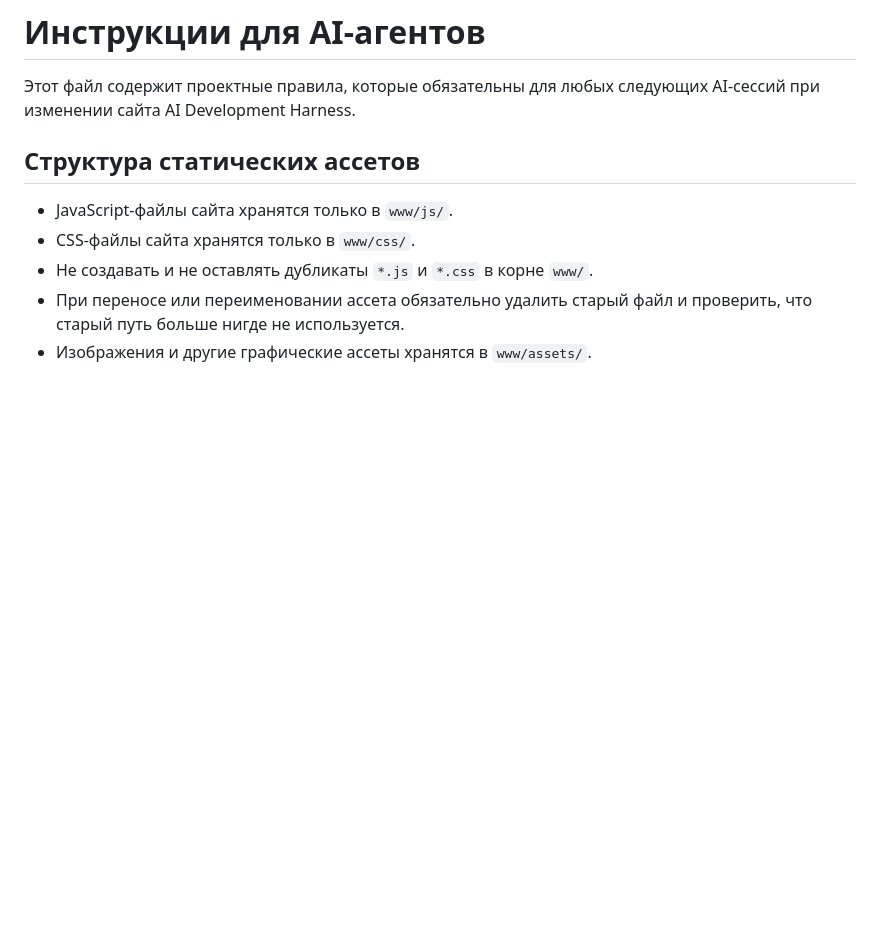
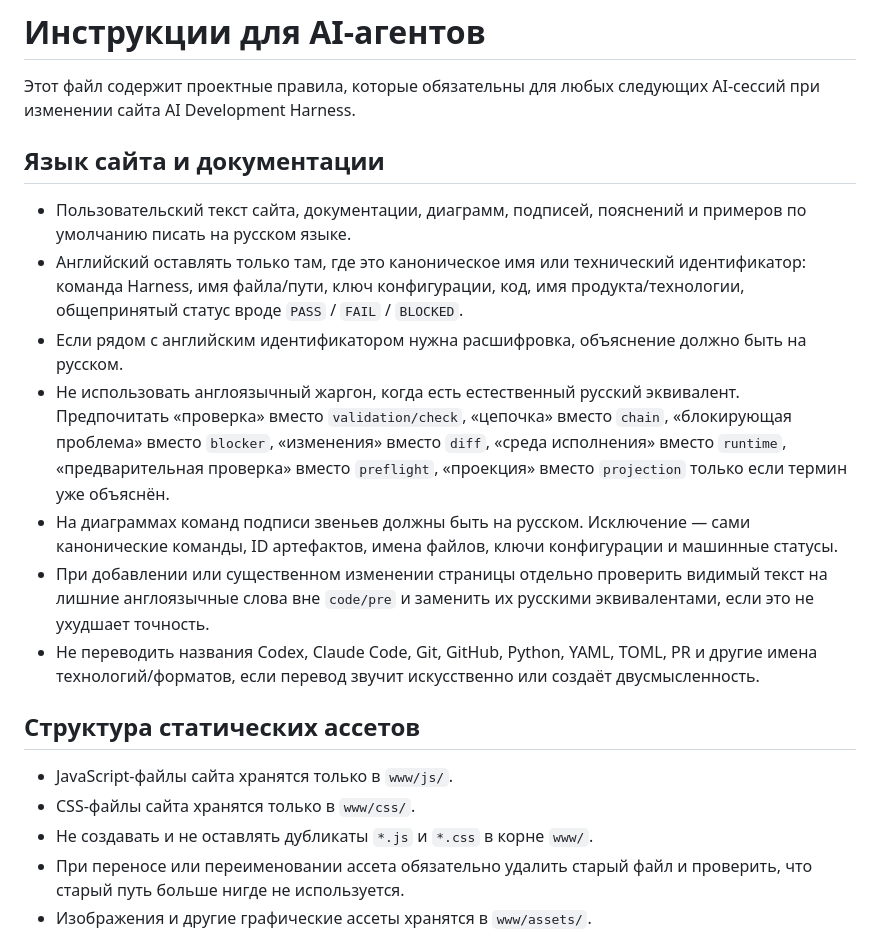
Before and after one commit to ai-development-harness/website, a Markdown page: AGENTS.md, the part around the change. GitHub-like rendering; blank space fills up the shorter version.

Commit message:
docs: закрепить русский язык пользовательского текста

```diff
--- a/AGENTS.md
+++ b/AGENTS.md
@@ -1,6 +1,16 @@
 # Инструкции для AI-агентов
 
 Этот файл содержит проектные правила, которые обязательны для любых следующих AI-сессий при изменении сайта AI Development Harness.
+
+## Язык сайта и документации
+
+- Пользовательский текст сайта, документации, диаграмм, подписей, пояснений и примеров по умолчанию писать на русском языке.
+- Английский оставлять только там, где это каноническое имя или технический идентификатор: команда Harness, имя файла/пути, ключ конфигурации, код, имя продукта/технологии, общепринятый статус вроде `PASS` / `FAIL` / `BLOCKED`.
+- Если рядом с английским идентификатором нужна расшифровка, объяснение должно быть на русском.
+- Не использовать англоязычный жаргон, когда есть естественный русский эквивалент. Предпочитать «проверка» вместо `validation/check`, «цепочка» вместо `chain`, «блокирующая проблема» вместо `blocker`, «изменения» вместо `diff`, «среда исполнения» вместо `runtime`, «предварительная проверка» вместо `preflight`, «проекция» вместо `projection` только если термин уже объяснён.
+- На диаграммах команд подписи звеньев должны быть на русском. Исключение — сами канонические команды, ID артефактов, имена файлов, ключи конфигурации и машинные статусы.
+- При добавлении или существенном изменении страницы отдельно проверить видимый текст на лишние англоязычные слова вне `code/pre` и заменить их русскими эквивалентами, если это не ухудшает точность.
+- Не переводить названия Codex, Claude Code, Git, GitHub, Python, YAML, TOML, PR и другие имена технологий/форматов, если перевод звучит искусственно или создаёт двусмысленность.
 
 ## Структура статических ассетов
 
```
